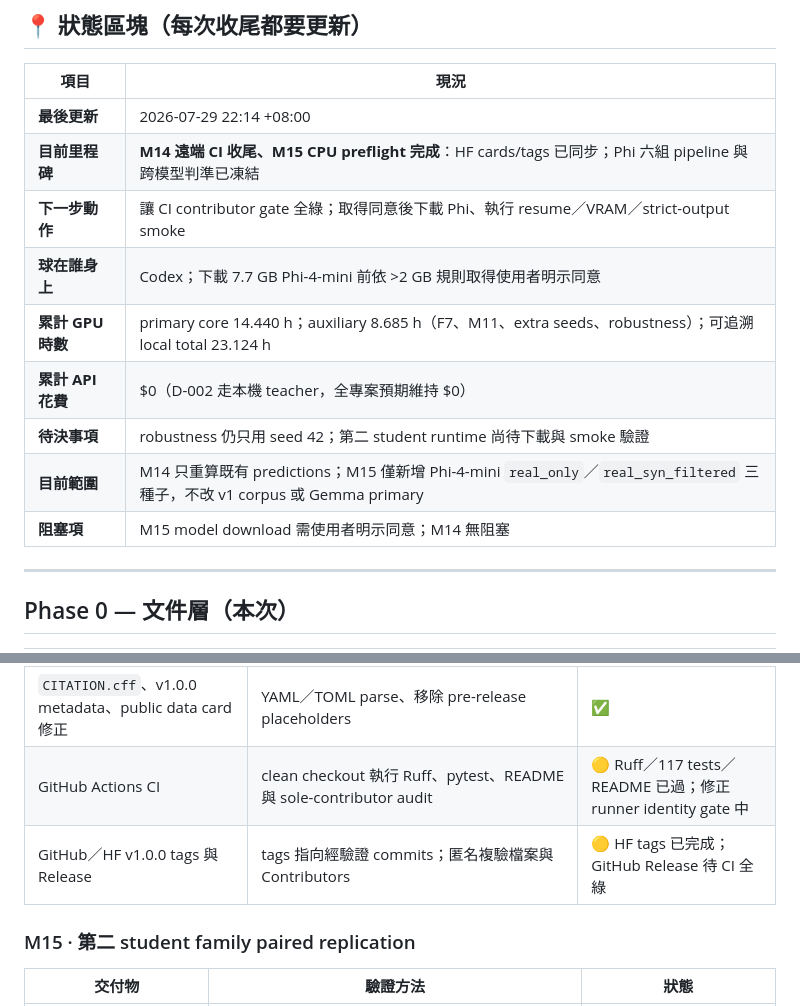
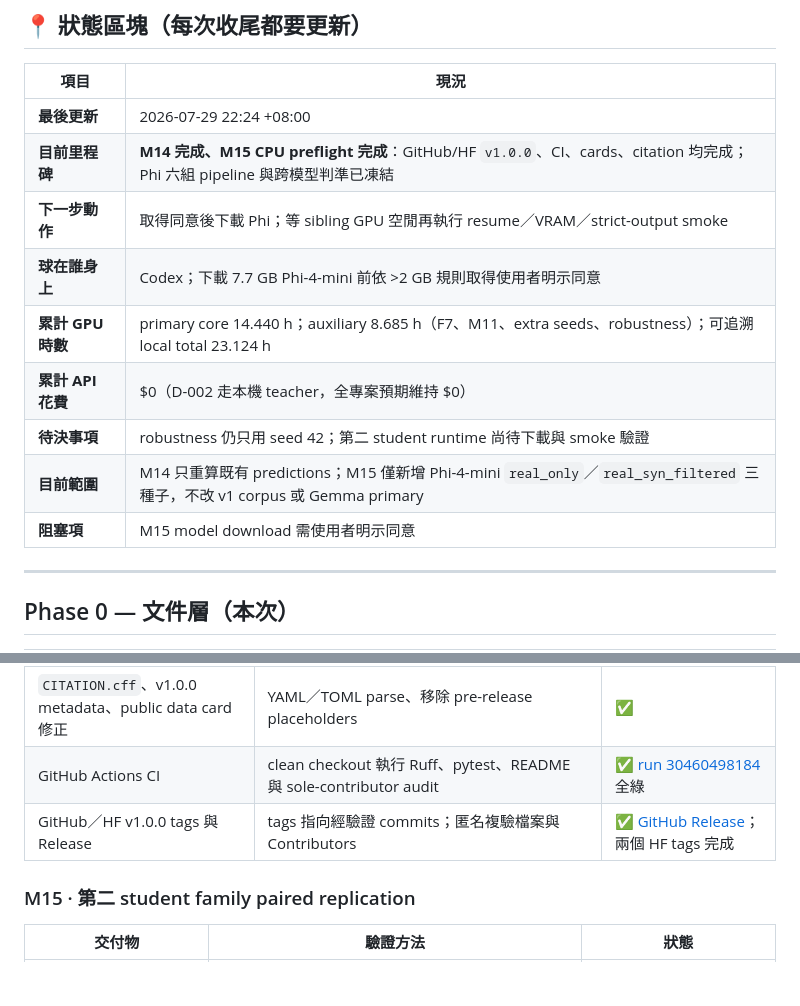
Before and after one commit to kuotunyu/FormosaNLU-Synth, a Markdown page: PLAN.md, 2 parts joined by grey strips. Drawn GitHub-style; blank space fills up the shorter version.

```diff
--- a/PLAN.md
+++ b/PLAN.md
@@ -7,15 +7,15 @@
 
 | 項目 | 現況 |
 |---|---|
-| **最後更新** | 2026-07-29 22:14 +08:00 |
-| **目前里程碑** | **M14 遠端 CI 收尾、M15 CPU preflight 完成**：HF cards/tags 已同步；Phi 六組 pipeline 與跨模型判準已凍結 |
-| **下一步動作** | 讓 CI contributor gate 全綠；取得同意後下載 Phi、執行 resume／VRAM／strict-output smoke |
+| **最後更新** | 2026-07-29 22:24 +08:00 |
+| **目前里程碑** | **M14 完成、M15 CPU preflight 完成**：GitHub/HF `v1.0.0`、CI、cards、citation 均完成；Phi 六組 pipeline 與跨模型判準已凍結 |
+| **下一步動作** | 取得同意後下載 Phi；等 sibling GPU 空閒再執行 resume／VRAM／strict-output smoke |
 | **球在誰身上** | Codex；下載 7.7 GB Phi-4-mini 前依 >2 GB 規則取得使用者明示同意 |
 | **累計 GPU 時數** | primary core 14.440 h；auxiliary 8.685 h（F7、M11、extra seeds、robustness）；可追溯 local total 23.124 h |
 | **累計 API 花費** | $0（D-002 走本機 teacher，全專案預期維持 $0） |
 | **待決事項** | robustness 仍只用 seed 42；第二 student runtime 尚待下載與 smoke 驗證 |
 | **目前範圍** | M14 只重算既有 predictions；M15 僅新增 Phi-4-mini `real_only`／`real_syn_filtered` 三種子，不改 v1 corpus 或 Gemma primary |
-| **阻塞項** | M15 model download 需使用者明示同意；M14 無阻塞 |
+| **阻塞項** | M15 model download 需使用者明示同意 |
 
 ---
 
@@ -196,8 +196,8 @@
 | 三種子 hierarchical paired bootstrap | frozen 6 份 prediction JSONL 的 row count、expected rows、SHA-256 全部一致；固定 5,000 repetitions／seed 20260729 | ✅ 已產生 |
 | Intent／exact exact McNemar + Holm correction | 六項 paired tests 全部由 row-level correctness 重算；不把三個 seeds 當獨立 Test rows | ✅ 已產生 |
 | `CITATION.cff`、v1.0.0 metadata、public data card 修正 | YAML／TOML parse、移除 pre-release placeholders | ✅ |
-| GitHub Actions CI | clean checkout 執行 Ruff、pytest、README 與 sole-contributor audit | 🟡 Ruff／117 tests／README 已過；修正 runner identity gate 中 |
-| GitHub／HF v1.0.0 tags 與 Release | tags 指向經驗證 commits；匿名複驗檔案與 Contributors | 🟡 HF tags 已完成；GitHub Release 待 CI 全綠 |
+| GitHub Actions CI | clean checkout 執行 Ruff、pytest、README 與 sole-contributor audit | ✅ [run 30460498184](https://github.com/kuotunyu/FormosaNLU-Synth/actions/runs/30460498184) 全綠 |
+| GitHub／HF v1.0.0 tags 與 Release | tags 指向經驗證 commits；匿名複驗檔案與 Contributors | ✅ [GitHub Release](https://github.com/kuotunyu/FormosaNLU-Synth/releases/tag/v1.0.0)；兩個 HF tags 完成 |
 
 ### M15 · 第二 student family paired replication
 
```
Also changed, not shown: docs/HANDOFF.md (+14 -2 lines).
